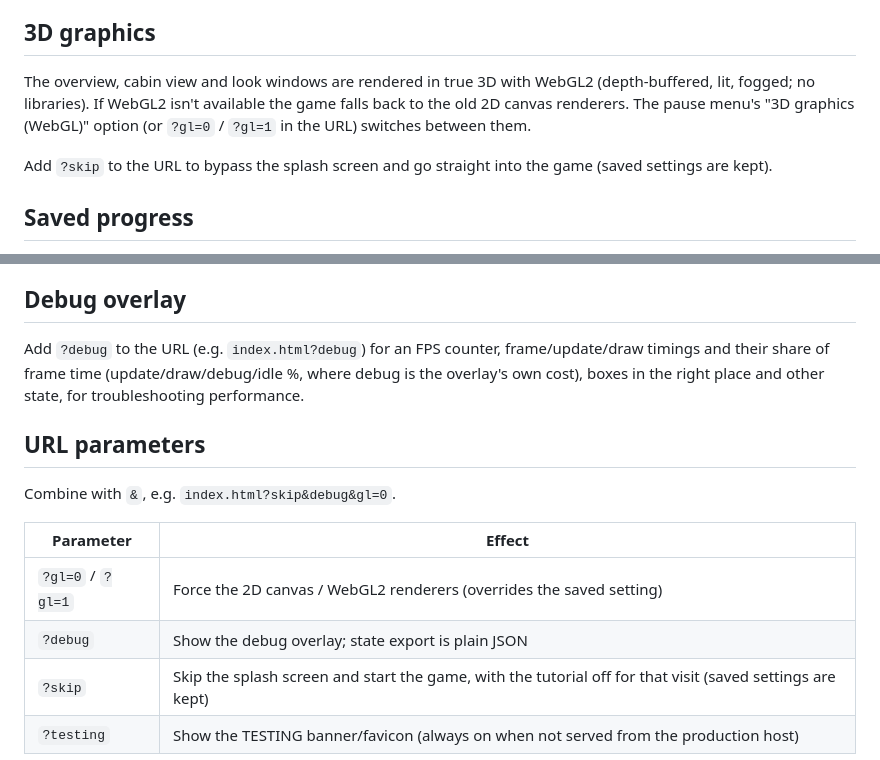
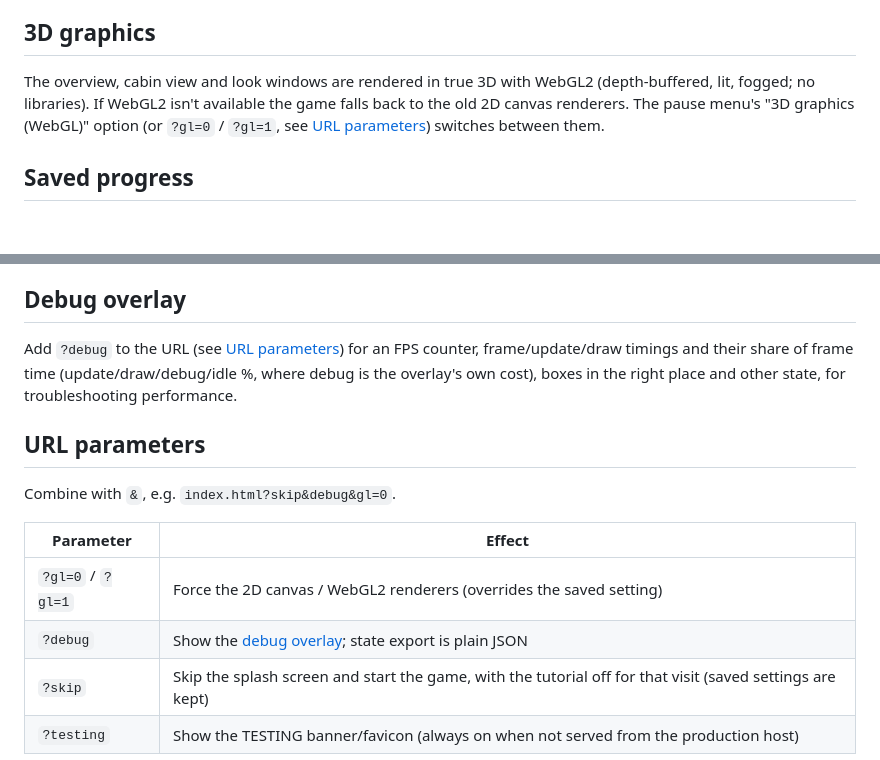
Before and after one commit to daGnutt/ForkliftPussle, a Markdown page: README.md, 2 parts joined by grey strips. Rendered like a GitHub page; blank space fills up the shorter version.

Commit message:
Remove duplicated URL parameter info from README
Co-authored-by: Copilot <223556219+Copilot@users.noreply.github.com>

```diff
--- a/README.md
+++ b/README.md
@@ -20,9 +20,7 @@ On touch devices, on-screen buttons replace the keyboard (big steer left/right b
 | Enter | Next level (after winning) |
 
 ## 3D graphics
-The overview, cabin view and look windows are rendered in true 3D with WebGL2 (depth-buffered, lit, fogged; no libraries). If WebGL2 isn't available the game falls back to the old 2D canvas renderers. The pause menu's "3D graphics (WebGL)" option (or `?gl=0` / `?gl=1` in the URL) switches between them.
-
-Add `?skip` to the URL to bypass the splash screen and go straight into the game (saved settings are kept).
+The overview, cabin view and look windows are rendered in true 3D with WebGL2 (depth-buffered, lit, fogged; no libraries). If WebGL2 isn't available the game falls back to the old 2D canvas renderers. The pause menu's "3D graphics (WebGL)" option (or `?gl=0` / `?gl=1`, see [URL parameters](#url-parameters)) switches between them.
 
 ## Saved progress
 The level in progress (stacks, forklift, forks, timer) is saved in your browser every second, so reloading the page resumes where you left off. The pause menu has **Export state** (fills the text box with a compressed base64 string, or plain JSON in `?debug` mode, and copies it to the clipboard) and **Import state** (paste a previously exported state into the box to load it, including its seed, hard mode and level).
@@ -44,7 +42,7 @@ Fork level is a whole number 0–5 (height above the floor in box heights), chan
 - The gauge on the right shows the fork level, the stack the forks are in, and what you carry. A stack shows its top colour, plus a coloured number for every box below it (number = layer from the bottom).
 
 ## Debug overlay
-Add `?debug` to the URL (e.g. `index.html?debug`) for an FPS counter, frame/update/draw timings and their share of frame time (update/draw/debug/idle %, where debug is the overlay's own cost), boxes in the right place and other state, for troubleshooting performance.
+Add `?debug` to the URL (see [URL parameters](#url-parameters)) for an FPS counter, frame/update/draw timings and their share of frame time (update/draw/debug/idle %, where debug is the overlay's own cost), boxes in the right place and other state, for troubleshooting performance.
 
 ## URL parameters
 Combine with `&`, e.g. `index.html?skip&debug&gl=0`.
@@ -52,7 +50,7 @@ Combine with `&`, e.g. `index.html?skip&debug&gl=0`.
 | Parameter | Effect |
 |-----------|--------|
 | `?gl=0` / `?gl=1` | Force the 2D canvas / WebGL2 renderers (overrides the saved setting) |
-| `?debug` | Show the debug overlay; state export is plain JSON |
+| `?debug` | Show the [debug overlay](#debug-overlay); state export is plain JSON |
 | `?skip` | Skip the splash screen and start the game, with the tutorial off for that visit (saved settings are kept) |
 | `?testing` | Show the TESTING banner/favicon (always on when not served from the production host) |
 
```
